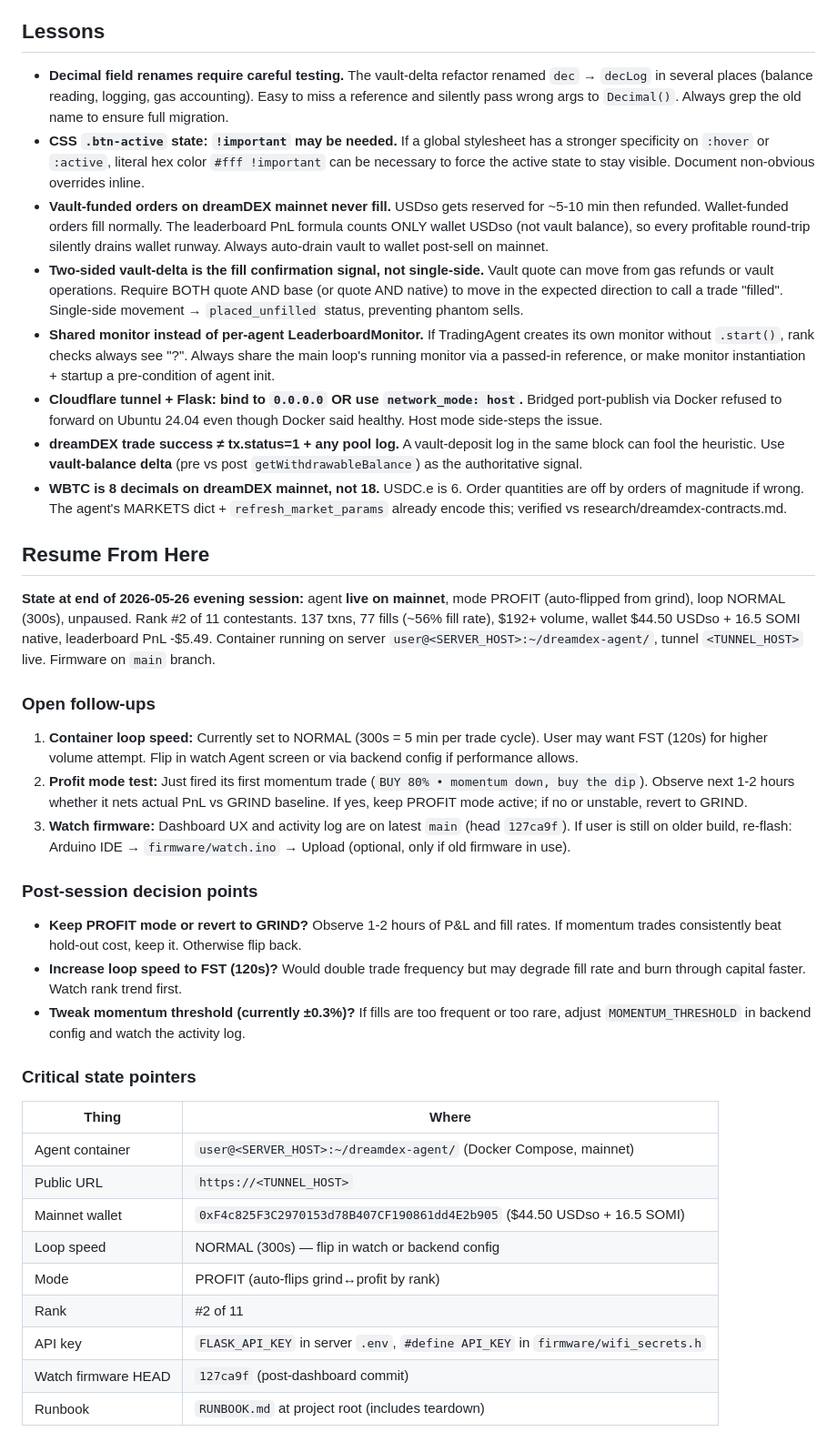
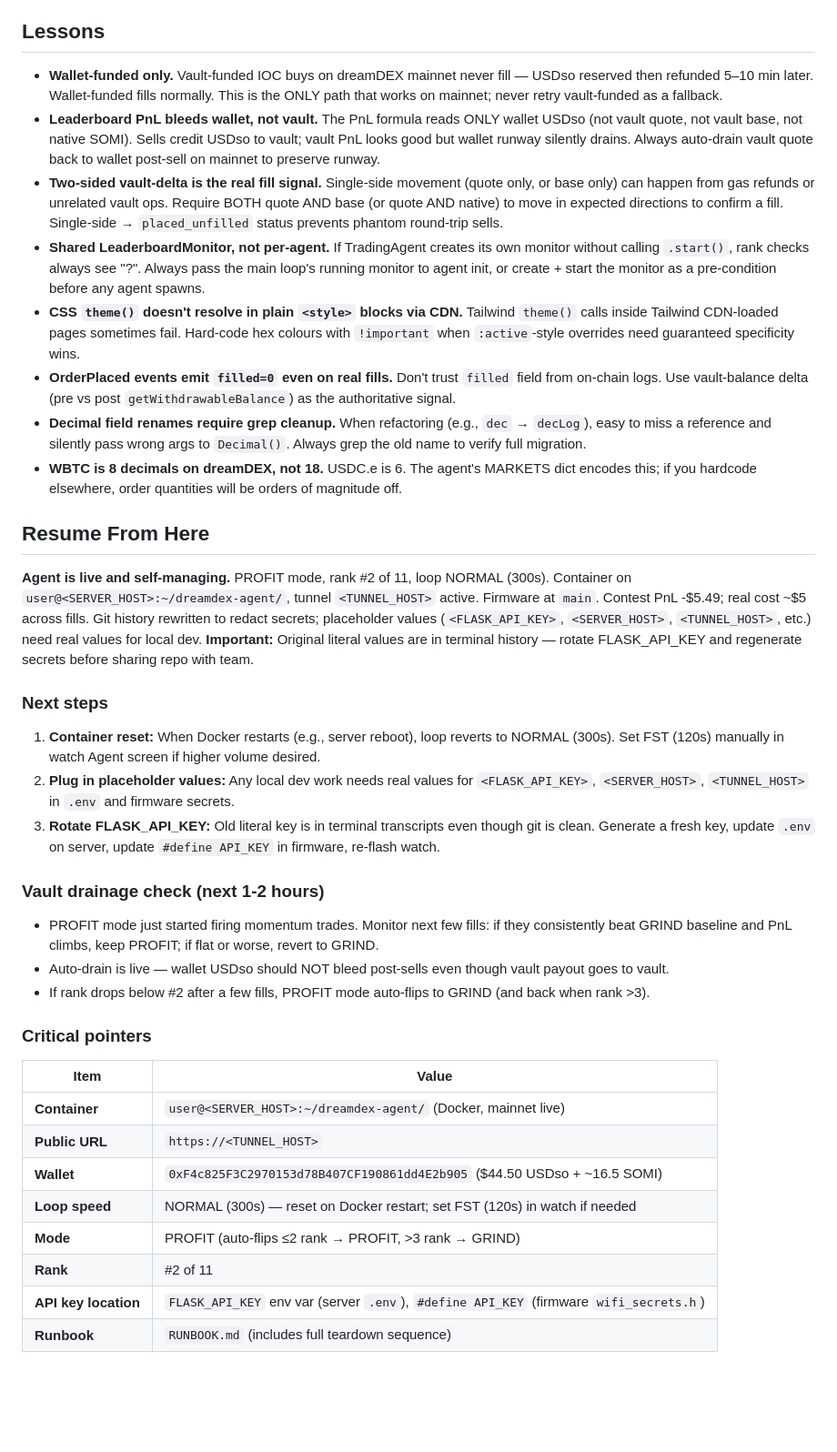
Before and after one commit to IronicDeGawd/dreamdex-testing, a Markdown page: context/progress.md, the part around one of its changes. Shown at 91% size. Rendered like a GitHub page; blank space fills up the shorter version.

```diff
--- a/context/progress.md
+++ b/context/progress.md
@@ -58,41 +61,38 @@ Stack: Python 3.11 + Flask + web3.py for the agent backend (Docker, `network_mod
 
 ## Lessons
 
-- **Decimal field renames require careful testing.** The vault-delta refactor renamed `dec` → `decLog` in several places (balance reading, logging, gas accounting). Easy to miss a reference and silently pass wrong args to `Decimal()`. Always grep the old name to ensure full migration.
-- **CSS `.btn-active` state: `!important` may be needed.** If a global stylesheet has a stronger specificity on `:hover` or `:active`, literal hex color `#fff !important` can be necessary to force the active state to stay visible. Document non-obvious overrides inline.
-- **Vault-funded orders on dreamDEX mainnet never fill.** USDso gets reserved for ~5-10 min then refunded. Wallet-funded orders fill normally. The leaderboard PnL formula counts ONLY wallet USDso (not vault balance), so every profitable round-trip silently drains wallet runway. Always auto-drain vault to wallet post-sell on mainnet.
-- **Two-sided vault-delta is the fill confirmation signal, not single-side.** Vault quote can move from gas refunds or vault operations. Require BOTH quote AND base (or quote AND native) to move in the expected direction to call a trade "filled". Single-side movement → `placed_unfilled` status, preventing phantom sells.
-- **Shared monitor instead of per-agent LeaderboardMonitor.** If TradingAgent creates its own monitor without `.start()`, rank checks always see "?". Always share the main loop's running monitor via a passed-in reference, or make monitor instantiation + startup a pre-condition of agent init.
-- **Cloudflare tunnel + Flask: bind to `0.0.0.0` OR use `network_mode: host`.** Bridged port-publish via Docker refused to forward on Ubuntu 24.04 even though Docker said healthy. Host mode side-steps the issue.
-- **dreamDEX trade success ≠ tx.status=1 + any pool log.** A vault-deposit log in the same block can fool the heuristic. Use **vault-balance delta** (pre vs post `getWithdrawableBalance`) as the authoritative signal.
-- **WBTC is 8 decimals on dreamDEX mainnet, not 18.** USDC.e is 6. Order quantities are off by orders of magnitude if wrong. The agent's MARKETS dict + `refresh_market_params` already encode this; verified vs research/dreamdex-contracts.md.
+- **Wallet-funded only.** Vault-funded IOC buys on dreamDEX mainnet never fill — USDso reserved then refunded 5–10 min later. Wallet-funded fills normally. This is the ONLY path that works on mainnet; never retry vault-funded as a fallback.
+- **Leaderboard PnL bleeds wallet, not vault.** The PnL formula reads ONLY wallet USDso (not vault quote, not vault base, not native SOMI). Sells credit USDso to vault; vault PnL looks good but wallet runway silently drains. Always auto-drain vault quote back to wallet post-sell on mainnet to preserve runway.
+- **Two-sided vault-delta is the real fill signal.** Single-side movement (quote only, or base only) can happen from gas refunds or unrelated vault ops. Require BOTH quote AND base (or quote AND native) to move in expected directions to confirm a fill. Single-side → `placed_unfilled` status prevents phantom round-trip sells.
+- **Shared LeaderboardMonitor, not per-agent.** If TradingAgent creates its own monitor without calling `.start()`, rank checks always see "?". Always pass the main loop's running monitor to agent init, or create + start the monitor as a pre-condition before any agent spawns.
+- **CSS `theme()` doesn't resolve in plain `<style>` blocks via CDN.** Tailwind `theme()` calls inside Tailwind CDN-loaded pages sometimes fail. Hard-code hex colours with `!important` when `:active`-style overrides need guaranteed specificity wins.
+- **OrderPlaced events emit `filled=0` even on real fills.** Don't trust `filled` field from on-chain logs. Use vault-balance delta (pre vs post `getWithdrawableBalance`) as the authoritative signal.
+- **Decimal field renames require grep cleanup.** When refactoring (e.g., `dec` → `decLog`), easy to miss a reference and silently pass wrong args to `Decimal()`. Always grep the old name to verify full migration.
+- **WBTC is 8 decimals on dreamDEX, not 18.** USDC.e is 6. The agent's MARKETS dict encodes this; if you hardcode elsewhere, order quantities will be orders of magnitude off.
 
 ## Resume From Here
 
-**State at end of 2026-05-26 evening session:** agent **live on mainnet**, mode PROFIT (auto-flipped from grind), loop NORMAL (300s), unpaused. Rank #2 of 11 contestants. 137 txns, 77 fills (~56% fill rate), $192+ volume, wallet $44.50 USDso + 16.5 SOMI native, leaderboard PnL -$5.49. Container running on server `user@<SERVER_HOST>:~/dreamdex-agent/`, tunnel `<TUNNEL_HOST>` live. Firmware on `main` branch.
+**Agent is live and self-managing.** PROFIT mode, rank #2 of 11, loop NORMAL (300s). Container on `user@<SERVER_HOST>:~/dreamdex-agent/`, tunnel `<TUNNEL_HOST>` active. Firmware at `main`. Contest PnL -$5.49; real cost ~$5 across fills. Git history rewritten to redact secrets; placeholder values (`<FLASK_API_KEY>`, `<SERVER_HOST>`, `<TUNNEL_HOST>`, etc.) need real values for local dev. **Important:** Original literal values are in terminal history — rotate FLASK_API_KEY and regenerate secrets before sharing repo with team.
 
-### Open follow-ups
+### Next steps
+1. **Container reset:** When Docker restarts (e.g., server reboot), loop reverts to NORMAL (300s). Set FST (120s) manually in watch Agent screen if higher volume desired.
+2. **Plug in placeholder values:** Any local dev work needs real values for `<FLASK_API_KEY>`, `<SERVER_HOST>`, `<TUNNEL_HOST>` in `.env` and firmware secrets.
+3. **Rotate FLASK_API_KEY:** Old literal key is in terminal transcripts even though git is clean. Generate a fresh key, update `.env` on server, update `#define API_KEY` in firmware, re-flash watch.
 
-1. **Container loop speed:** Currently set to NORMAL (300s = 5 min per trade cycle). User may want FST (120s) for higher volume attempt. Flip in watch Agent screen or via backend config if performance allows.
-2. **Profit mode test:** Just fired its first momentum trade (`BUY 80% • momentum down, buy the dip`). Observe next 1-2 hours whether it nets actual PnL vs GRIND baseline. If yes, keep PROFIT mode active; if no or unstable, revert to GRIND.
-3. **Watch firmware:** Dashboard UX and activity log are on latest `main` (head `127ca9f`). If user is still on older build, re-flash: Arduino IDE → `firmware/watch.ino` → Upload (optional, only if old firmware in use).
+### Vault drainage check (next 1-2 hours)
+- PROFIT mode just started firing momentum trades. Monitor next few fills: if they consistently beat GRIND baseline and PnL climbs, keep PROFIT; if flat or worse, revert to GRIND.
+- Auto-drain is live — wallet USDso should NOT bleed post-sells even though vault payout goes to vault.
+- If rank drops below #2 after a few fills, PROFIT mode auto-flips to GRIND (and back when rank >3).
 
-### Post-session decision points
+### Critical pointers
 
-- **Keep PROFIT mode or revert to GRIND?** Observe 1-2 hours of P&L and fill rates. If momentum trades consistently beat hold-out cost, keep it. Otherwise flip back.
-- **Increase loop speed to FST (120s)?** Would double trade frequency but may degrade fill rate and burn through capital faster. Watch rank trend first.
-- **Tweak momentum threshold (currently ±0.3%)?** If fills are too frequent or too rare, adjust `MOMENTUM_THRESHOLD` in backend config and watch the activity log.
-
-### Critical state pointers
-
-| Thing | Where |
+| Item | Value |
 |---|---|
-| Agent container | `user@<SERVER_HOST>:~/dreamdex-agent/` (Docker Compose, mainnet) |
-| Public URL | `https://<TUNNEL_HOST>` |
-| Mainnet wallet | `0xF4c825F3C2970153d78B407CF190861dd4E2b905` ($44.50 USDso + 16.5 SOMI) |
-| Loop speed | NORMAL (300s) — flip in watch or backend config |
-| Mode | PROFIT (auto-flips grind↔profit by rank) |
-| Rank | #2 of 11 |
-| API key | `FLASK_API_KEY` in server `.env`, `#define API_KEY` in `firmware/wifi_secrets.h` |
-| Watch firmware HEAD | `127ca9f` (post-dashboard commit) |
-| Runbook | `RUNBOOK.md` at project root (includes teardown) |
+| **Container** | `user@<SERVER_HOST>:~/dreamdex-agent/` (Docker, mainnet live) |
+| **Public URL** | `https://<TUNNEL_HOST>` |
+| **Wallet** | `0xF4c825F3C2970153d78B407CF190861dd4E2b905` ($44.50 USDso + ~16.5 SOMI) |
+| **Loop speed** | NORMAL (300s) — reset on Docker restart; set FST (120s) in watch if needed |
+| **Mode** | PROFIT (auto-flips ≤2 rank → PROFIT, >3 rank → GRIND) |
+| **Rank** | #2 of 11 |
+| **API key location** | `FLASK_API_KEY` env var (server `.env`), `#define API_KEY` (firmware `wifi_secrets.h`) |
+| **Runbook** | `RUNBOOK.md` (includes full teardown sequence) |
```
Also changed, not shown: other parts of context/progress.md (+5 -2 lines), context/structure.md (added, +101 -0 lines).
